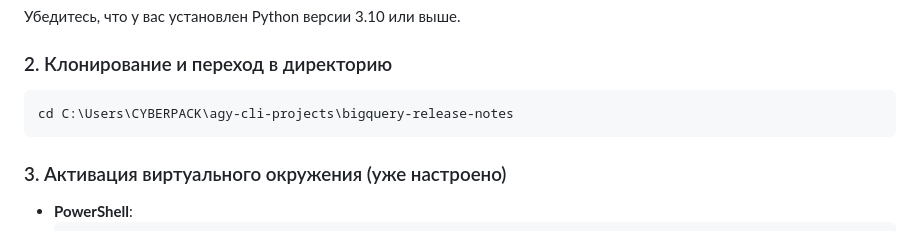
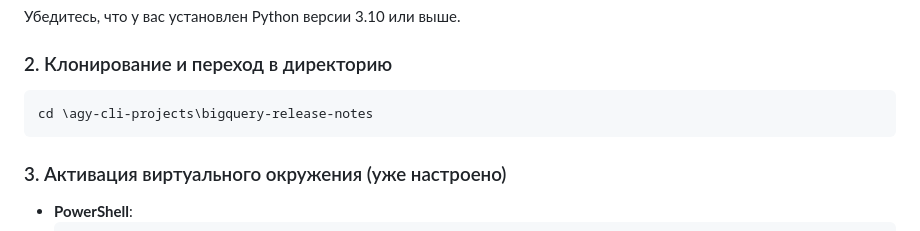
Before and after one commit to Esimzhan/test-event-talks-app, a Markdown page: README.md, the part around the change. GitHub-like rendering.

Commit message:
Fix directory path in README instructions
Update directory path in README for clarity.

````diff
--- a/README.md
+++ b/README.md
@@ -48,7 +48,7 @@ bigquery-release-notes/
 
 ### 2. Клонирование и переход в директорию
 ```bash
-cd C:\Users\CYBERPACK\agy-cli-projects\bigquery-release-notes
+cd \agy-cli-projects\bigquery-release-notes
 ```
 
 ### 3. Активация виртуального окружения (уже настроено)
````
